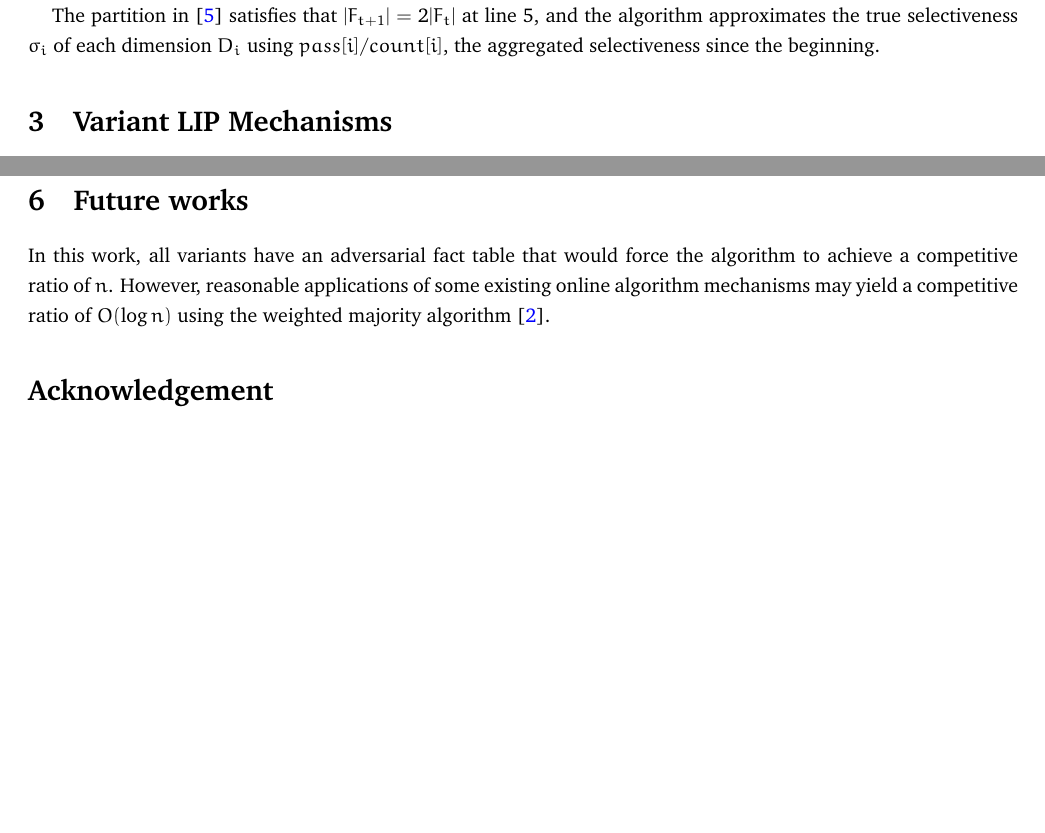
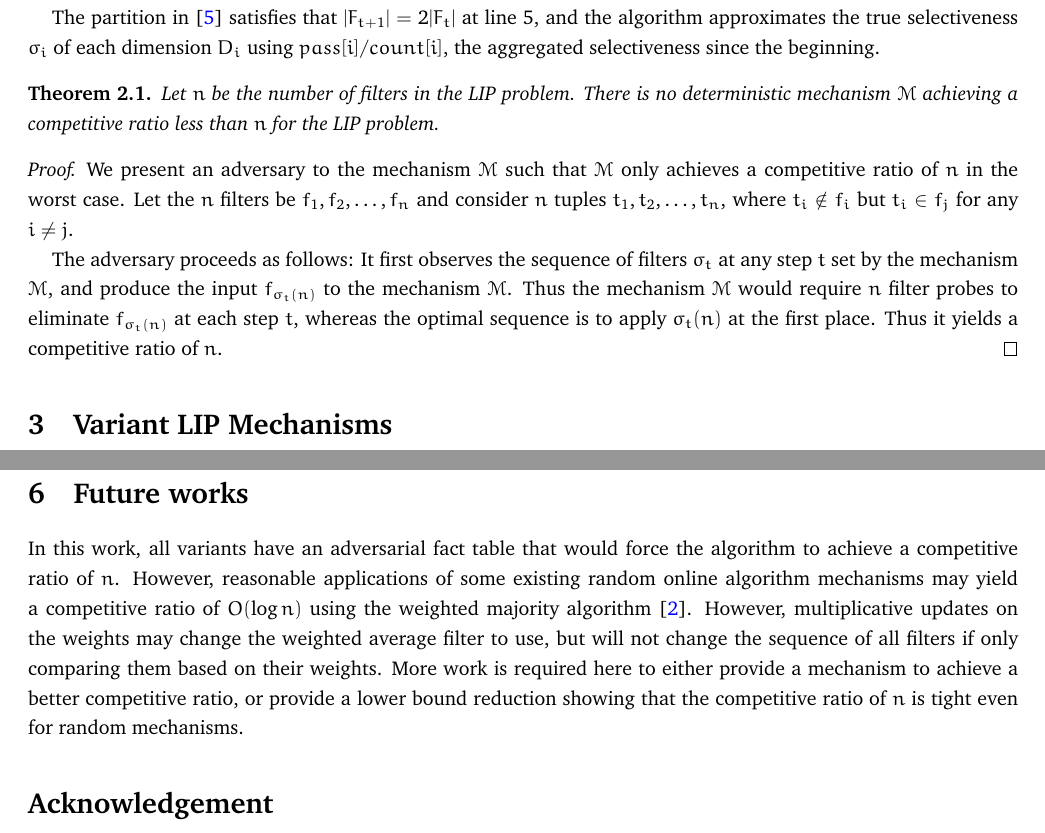
Before and after one commit to NicholasCorrado/LIP, a LaTeX document (doc/rep.tex): two parts of pages 2 and 6 of 6, joined at a grey line, cut so that both start at the same text, the shorter picture padded with empty space. Compiled offline with pdfLaTeX.

Commit message:
adversary proof added

```diff
--- a/doc/rep.tex
+++ b/doc/rep.tex
@@ -163,6 +163,18 @@ The partition in \cite{zhu2017looking} satisfies that $|F_{t+1}| = 2|F_{t}|$ at
 	\caption{The LIP algorithm for computing the joins.}
 	\label{fig:lip}
 \end{figure*}
+
+
+\begin{theorem}
+	Let $n$ be the number of filters in the LIP problem. There is no deterministic mechanism $\mathcal{M}$ achieving a competitive ratio less than $n$ for the LIP problem.
+\end{theorem}
+
+\begin{proof}
+	We present an adversary to the mechanism $\mathcal{M}$ such that $\mathcal{M}$ only achieves a competitive ratio of $n$ in the worst case. Let the $n$ filters be $f_1, f_2, \dots, f_n$ and consider $n$ tuples $t_1, t_2, \dots, t_n$, where $t_i \notin f_i$ but $t_i \in f_j$ for any $i \neq j$.
+
+	The adversary proceeds as follows: It first observes the sequence of filters $\sigma_t$ at any step $t$ set by the mechanism $\mathcal{M}$, and produce the input $f_{\sigma_t(n)}$ to the mechanism $\mathcal{M}$. Thus the mechanism $\mathcal{M}$ would require $n$ filter probes to eliminate $f_{\sigma_t(n)}$ at each step $t$, whereas the optimal sequence is to apply $\sigma_t(n)$ at the first place. Thus it yields a competitive ratio of $n$.
+\end{proof}
+
 
 
 \section{Variant LIP Mechanisms}
@@ -377,7 +389,7 @@ We first pick $n$ hash functions $h_i$ such that the range of each $h_i$ is $\{1
 
 \section{Future works}
 
-In this work, all variants have an adversarial fact table that would force the algorithm to achieve a competitive ratio of $n$. However, reasonable applications of some existing online algorithm mechanisms may yield a competitive ratio of $O(\log n)$ using the weighted majority algorithm \cite{littlestone1994weighted}.
+In this work, all variants have an adversarial fact table that would force the algorithm to achieve a competitive ratio of $n$. However, reasonable applications of some existing random online algorithm mechanisms may yield a competitive ratio of $O(\log n)$ using the weighted majority algorithm \cite{littlestone1994weighted}. However, multiplicative updates on the weights may change the weighted average filter to use, but will not change the sequence of all filters if only comparing them based on their weights. More work is required here to either provide a mechanism to achieve a better competitive ratio, or provide a lower bound reduction showing that the competitive ratio of $n$ is tight even for random mechanisms.
 
 
 \section*{Acknowledgement}
```
